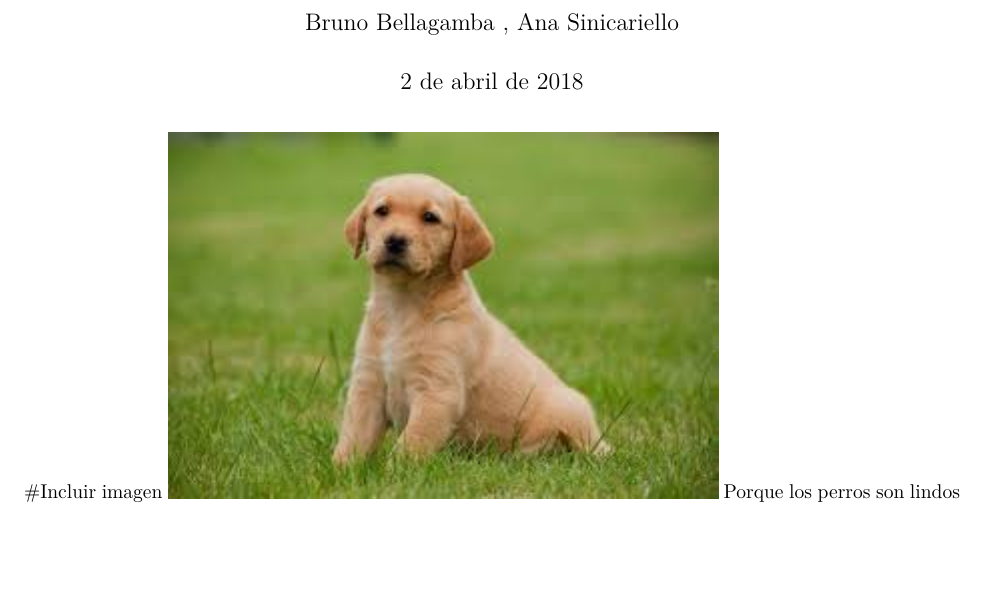
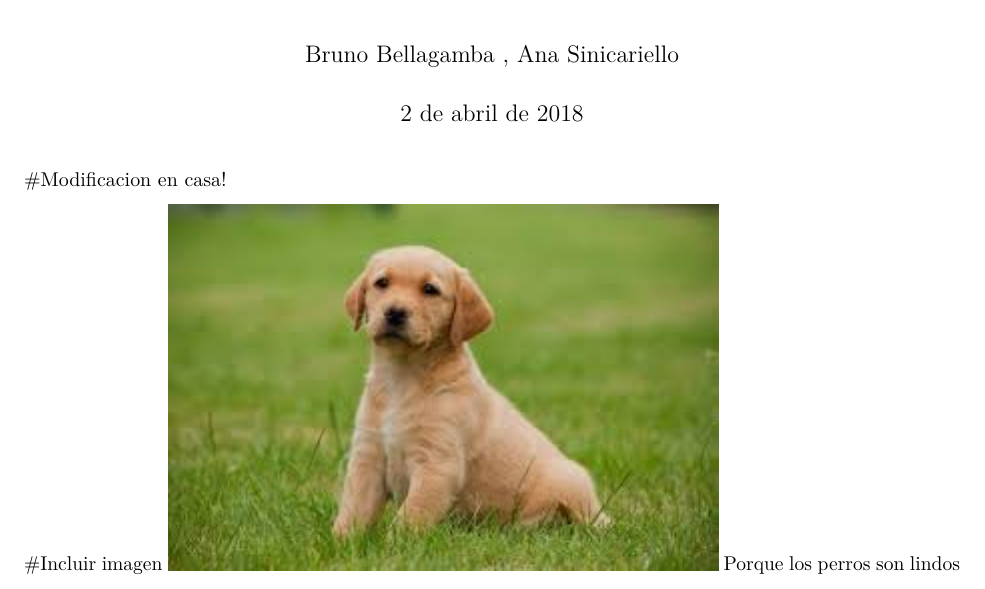
Before and after one commit to asinicariello/holaGitHub, an R Markdown document (actividad 5, RMarkdown en grupos.Rmd): part of page 1 of 2, cut so that both start at the same text, the shorter picture padded with empty space. Rendered offline with R 4.5, knitr and Pandoc, then LaTeX, with nearby package versions.

Commit message:
Modificacion en casa

```diff
--- a/actividad 5, RMarkdown en grupos.Rmd
+++ b/actividad 5, RMarkdown en grupos.Rmd
@@ -4,6 +4,8 @@ author: "Bruno Bellagamba , Ana Sinicariello"
 date: "2 de abril de 2018"
 output: pdf_document
 ---
+
+#Modificacion en casa!
 
 #Incluir imagen
 ![](perro.jpg)
```
